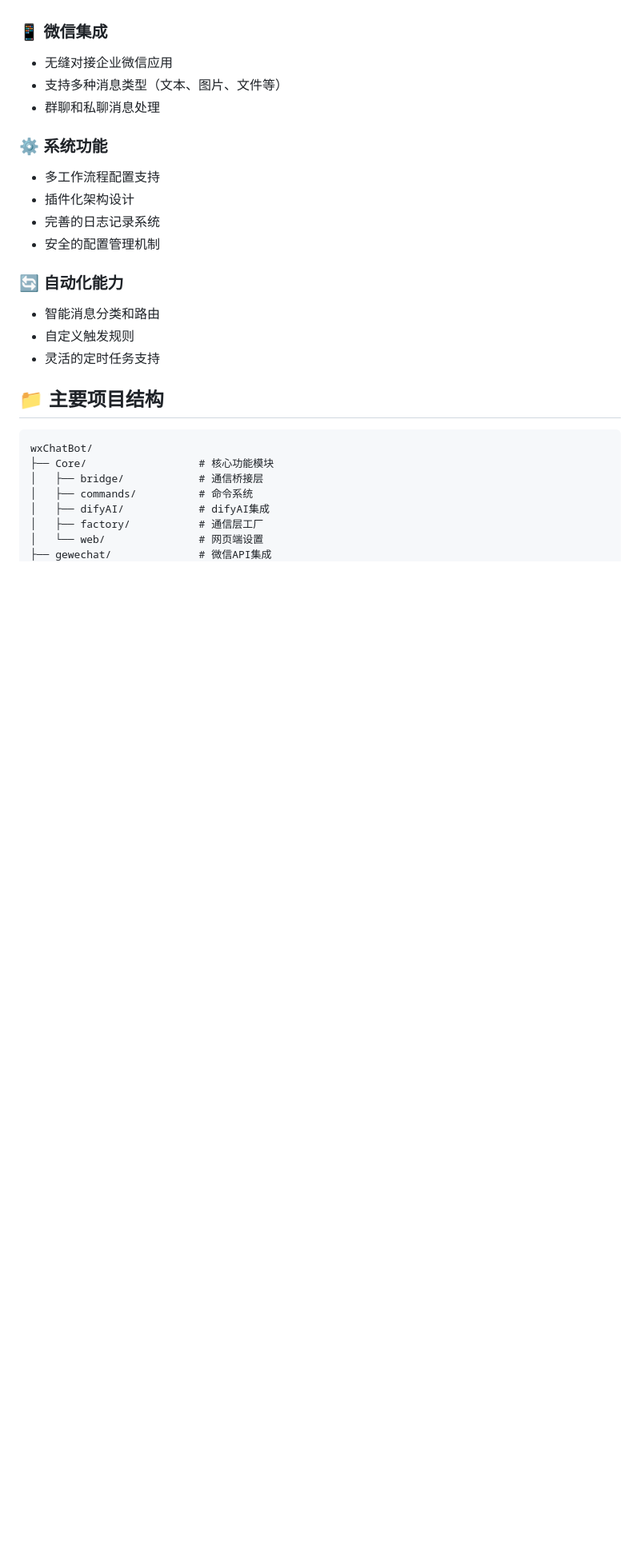
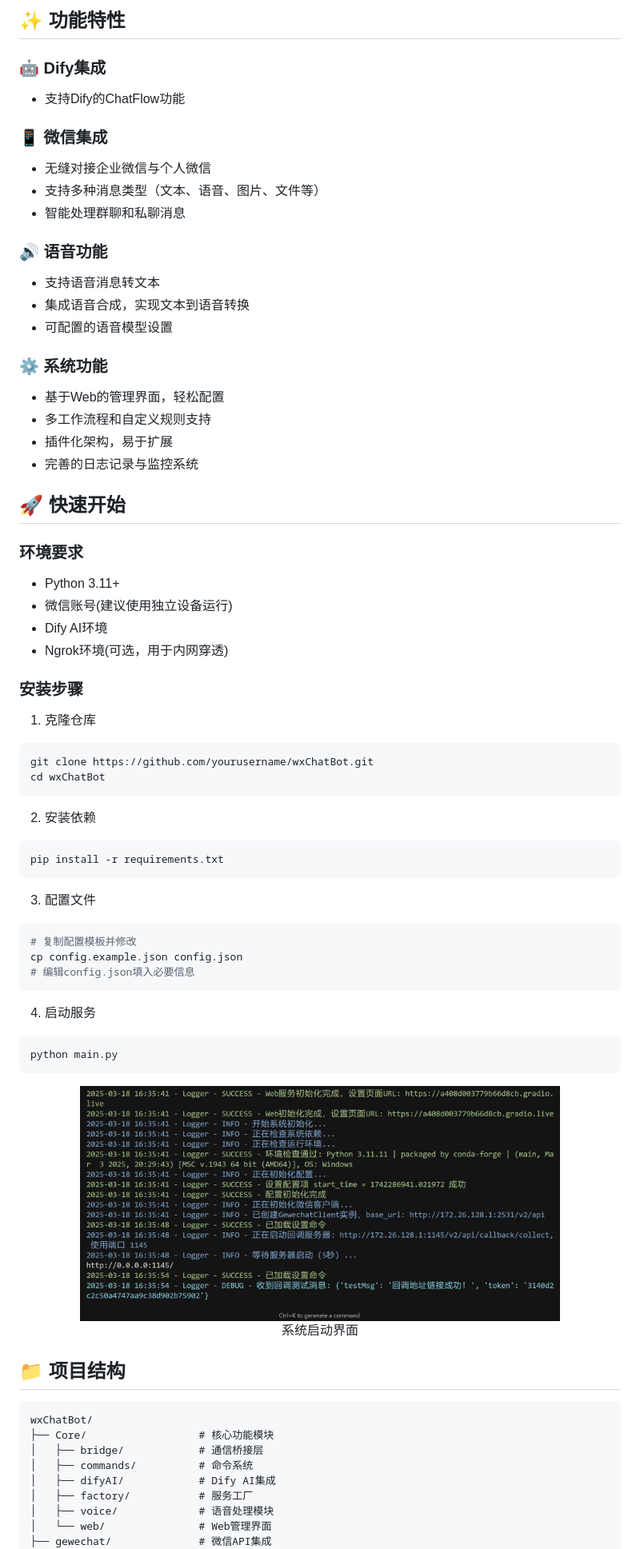
Before and after one commit to Norsico/WePartner, a Markdown page: README.md, the part around one of its changes. Shown at 80% size. Rendered like a GitHub page; pictures changed too: docs/images/app_run.png (added); blank space fills up the shorter version.

````diff
--- a/README.md
+++ b/README.md
@@ -21,29 +32,80 @@
+## ✨ 功能特性
+
+### 🤖 Dify集成
+- 支持Dify的ChatFlow功能
+
 
 ### 📱 微信集成
-- 无缝对接企业微信应用
-- 支持多种消息类型（文本、图片、文件等）
-- 群聊和私聊消息处理
+- 无缝对接企业微信与个人微信
+- 支持多种消息类型（文本、语音、图片、文件等）
+- 智能处理群聊和私聊消息
+
+### 🔊 语音功能
+- 支持语音消息转文本
+- 集成语音合成，实现文本到语音转换
+- 可配置的语音模型设置
 
 ### ⚙️ 系统功能
-- 多工作流程配置支持
-- 插件化架构设计
-- 完善的日志记录系统
-- 安全的配置管理机制
+- 基于Web的管理界面，轻松配置
+- 多工作流程和自定义规则支持
+- 插件化架构，易于扩展
+- 完善的日志记录与监控系统
 
-### 🔄 自动化能力
-- 智能消息分类和路由
-- 自定义触发规则
-- 灵活的定时任务支持
+<div align="center">
 
-## 📁 主要项目结构
+<!-- 展示图片位置 -->
+<!-- 图片2：功能展示 -->
+
+</div>
+
+## 🚀 快速开始
+
+### 环境要求
+- Python 3.11+
+- 微信账号(建议使用独立设备运行)
+- Dify AI环境
+- Ngrok环境(可选，用于内网穿透)
+
+### 安装步骤
+
+1. 克隆仓库
+```bash
+git clone https://github.com/yourusername/wxChatBot.git
+cd wxChatBot
+```
+
+2. 安装依赖
+```bash
+pip install -r requirements.txt
+```
+
+3. 配置文件
+```bash
+# 复制配置模板并修改
+cp config.example.json config.json
+# 编辑config.json填入必要信息
+```
+
+4. 启动服务
+```bash
+python main.py
+```
+
+<div align="center">
+<img src="docs/images/app_run.png" alt="配置界面" width="600">
+<p>系统启动界面</p>
+</div>
+
+## 📁 项目结构
 
 ```
 wxChatBot/
 ├── Core/                  # 核心功能模块
 │   ├── bridge/            # 通信桥接层
 │   ├── commands/          # 命令系统
-│   ├── difyAI/            # difyAI集成
-│   ├── factory/           # 通信层工厂
-│   └── web/               # 网页端设置
+│   ├── difyAI/            # Dify AI集成
+│   ├── factory/           # 服务工厂
+│   ├── voice/             # 语音处理模块
+│   └── web/               # Web管理界面
 ├── gewechat/              # 微信API集成
 │   ├── api/               # API接口封装
````
Also changed, not shown: other parts of README.md (+69 -56 lines), docs/images/settings_chatflow.jpg (added), docs/images/settings_voice.jpg (added), docs/images/wxchat_demo.jpg (added), 3 other files.
